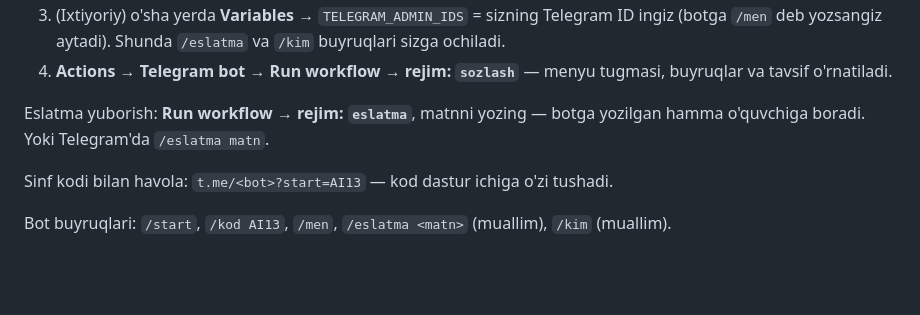
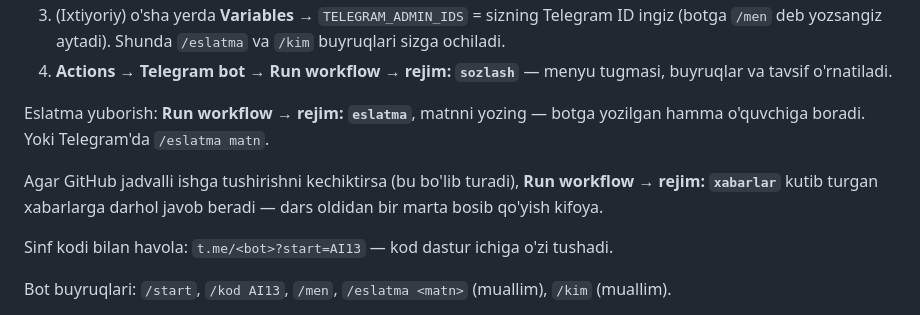
Before and after one commit to jakhongirulugmurodov/OscarTalim, a Markdown page: docs/sinf/README.md, the part around the change. GitHub-like rendering; blank space fills up the shorter version.

Commit message:
README: jadval kechiksa botni qo'lda ishga tushirish eslatmasi
Co-Authored-By: Claude Fable 5.1 <noreply@anthropic.com>
Claude-Session: https://claude.ai/code/session_014jH7D8LVZsdW1t8mvDvgkF

```diff
--- a/docs/sinf/README.md
+++ b/docs/sinf/README.md
@@ -183,6 +183,10 @@ Bir marta sozlash:
 Eslatma yuborish: **Run workflow → rejim: `eslatma`**, matnni yozing — botga
 yozilgan hamma o'quvchiga boradi. Yoki Telegram'da `/eslatma matn`.
 
+Agar GitHub jadvalli ishga tushirishni kechiktirsa (bu bo'lib turadi),
+**Run workflow → rejim: `xabarlar`** kutib turgan xabarlarga darhol javob beradi —
+dars oldidan bir marta bosib qo'yish kifoya.
+
 Sinf kodi bilan havola: `t.me/<bot>?start=AI13` — kod dastur ichiga o'zi tushadi.
 
 Bot buyruqlari: `/start`, `/kod AI13`, `/men`, `/eslatma <matn>` (muallim),
```
